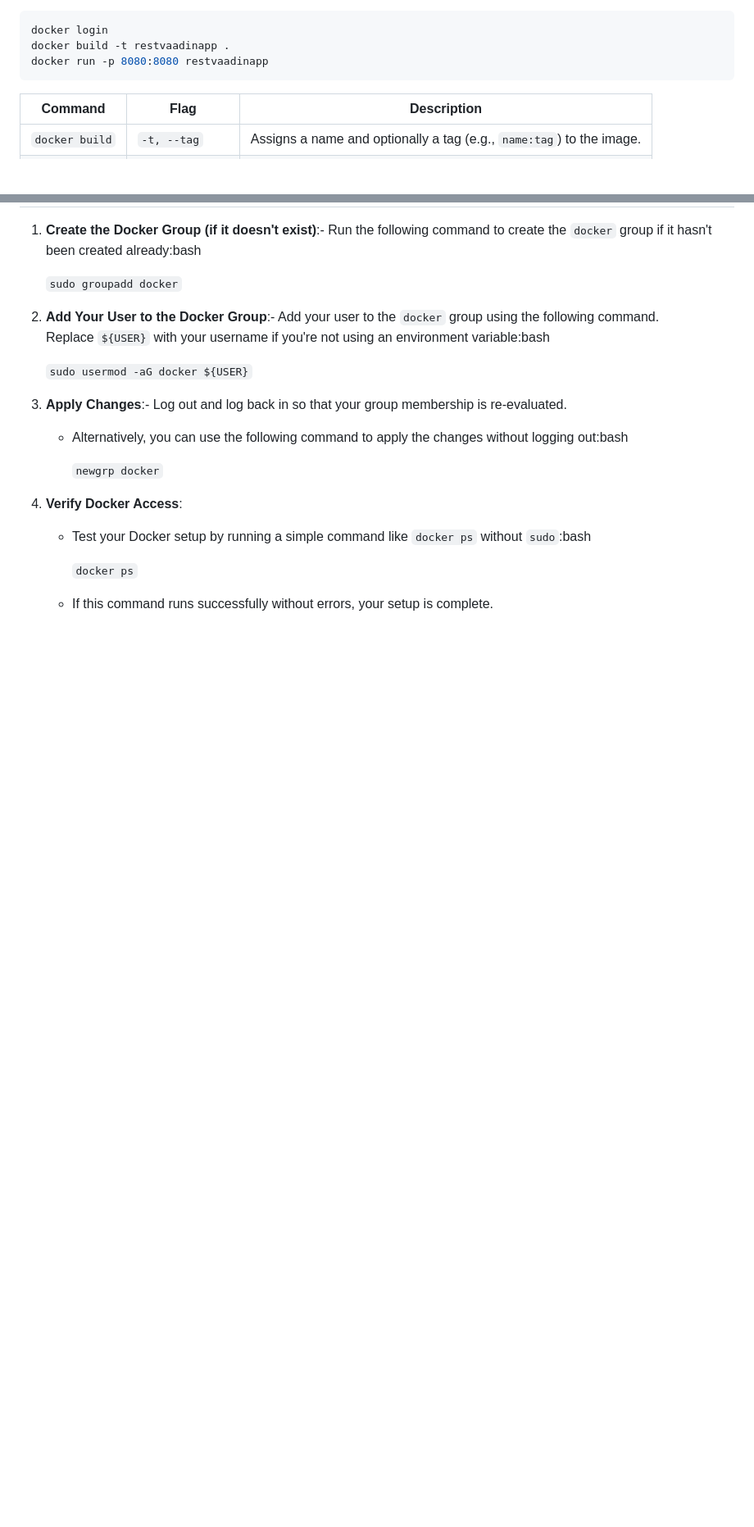
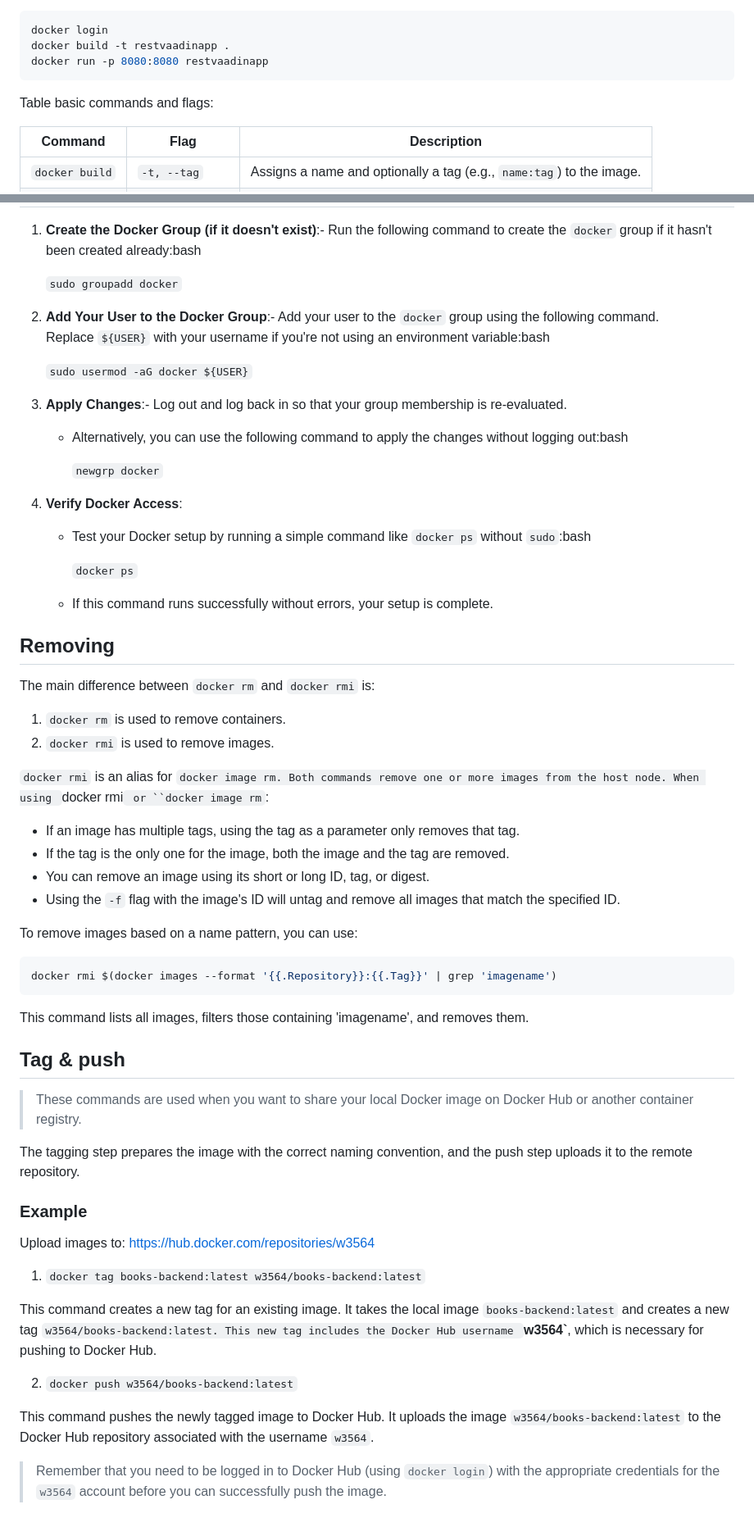
Before and after one commit to marcius02/DevOps_PRA, a Markdown page: Resources/Docker_commands/docker-commands.md, 2 parts joined by grey strips. Shown at 82% size. Drawn GitHub-style; blank space fills up the shorter version.

Commit message:
update docker commands

````diff
--- a/Resources/Docker_commands/docker-commands.md
+++ b/Resources/Docker_commands/docker-commands.md
@@ -17,6 +84,8 @@ docker login
 docker build -t restvaadinapp .
 docker run -p 8080:8080 restvaadinapp
 ```
+
+Table basic commands and flags:
 
 | Command        | Flag            | Description                                                          |
 | -------------- | --------------- | -------------------------------------------------------------------- |
@@ -108,3 +177,49 @@ When you want to map multiple ports, you simply specify the `-p` option multip
      `docker ps`
 
    - If this command runs successfully without errors, your setup is complete.
+
+## Removing
+
+The main difference between `docker rm` and `docker rmi` is:
+
+1. `docker rm` is used to remove containers.
+2. `docker rmi` is used to remove images.
+
+`docker rmi` is an alias for `docker image rm. Both commands remove one or more images from the host node. When using `docker rmi` or ``docker image rm`:
+
+- If an image has multiple tags, using the tag as a parameter only removes that tag.
+- If the tag is the only one for the image, both the image and the tag are removed.
+- You can remove an image using its short or long ID, tag, or digest.
+- Using the `-f` flag with the image's ID will untag and remove all images that match the specified ID.
+
+To remove images based on a name pattern, you can use:
+
+```bash
+docker rmi $(docker images --format '{{.Repository}}:{{.Tag}}' | grep 'imagename')
+```
+
+This command lists all images, filters those containing 'imagename', and removes them.
+
+## Tag & push
+
+> These commands are  used when you want to share your local Docker image on Docker Hub or another container registry.
+
+
+
+The tagging step prepares the image with the correct naming convention, and the push step uploads it to the remote repository.
+
+### Example
+
+Upload images to: https://hub.docker.com/repositories/w3564
+
+1. `docker tag books-backend:latest w3564/books-backend:latest`
+
+This command creates a new tag for an existing image. It takes the local image `books-backend:latest` and creates a new tag `w3564/books-backend:latest. This new tag includes the Docker Hub username `**w3564`**, which is necessary for pushing to Docker Hub.
+
+2. `docker push w3564/books-backend:latest`
+
+This command pushes the newly tagged image to Docker Hub. It uploads the image `w3564/books-backend:latest` to the Docker Hub repository associated with the username `w3564`.
+
+
+
+> Remember that you need to be logged in to Docker Hub (using `docker login`) with the appropriate credentials for the `w3564` account before you can successfully push the image.
````
Also changed, not shown: other parts of Resources/Docker_commands/docker-commands.md (+67 -0 lines).
